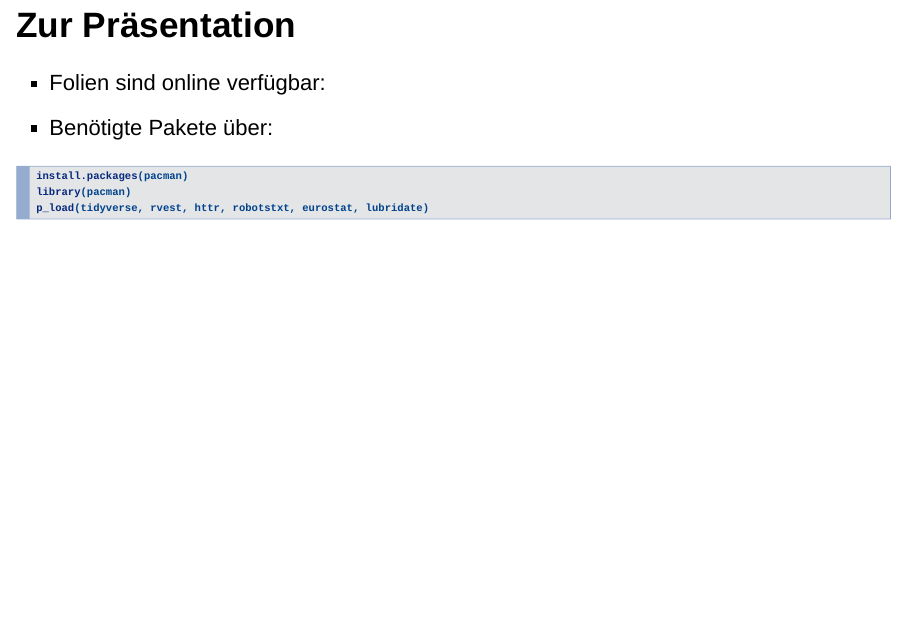
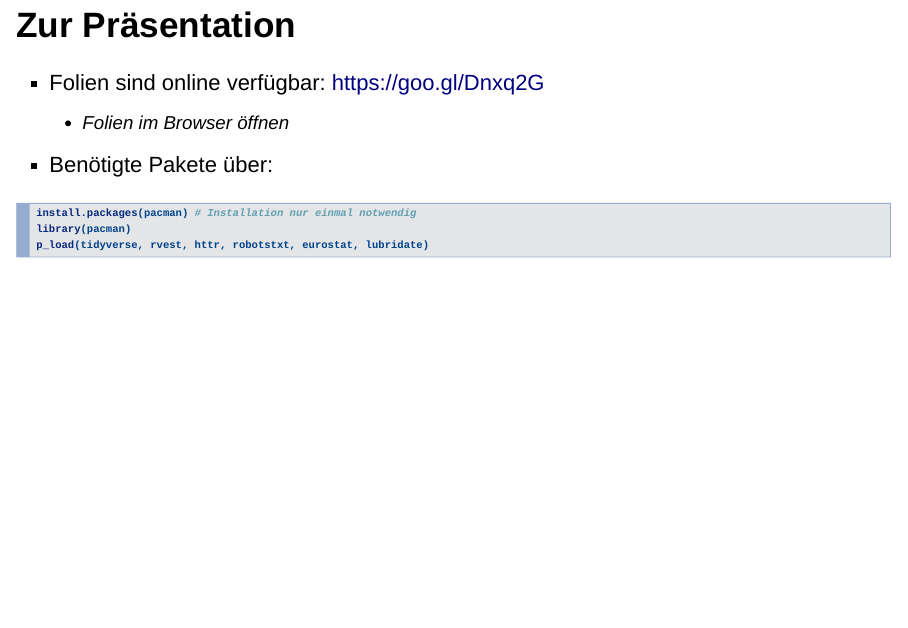
Before and after one commit to FGallenkamp/Webscraping-Hamburg-, an R Markdown document (Slides/Webscraping with R - Slides.Rmd): page 3 of 42. Rendered offline with R 4.5, knitr and Pandoc, with nearby package versions; some code elsewhere in the file could not run offline.

Commit message:
Add slide link

````diff
--- a/Slides/Webscraping with R - Slides.Rmd
+++ b/Slides/Webscraping with R - Slides.Rmd
@@ -27,11 +27,12 @@ p_load(tidyverse, rvest, knitr, httr, kableExtra, robotstxt, eurostat, lubridate
 
 ## Zur Präsentation
 
-- Folien sind online verfügbar:
+- Folien sind online verfügbar: https://goo.gl/Dnxq2G
+    - Folien im Browser öffnen
 - Benötigte Pakete über:
 
 ```{r echo = TRUE, eval = FALSE}
-install.packages(pacman)
+install.packages(pacman) # Installation nur einmal notwendig
 library(pacman)
 p_load(tidyverse, rvest, httr, robotstxt, eurostat, lubridate)
 ```
````
